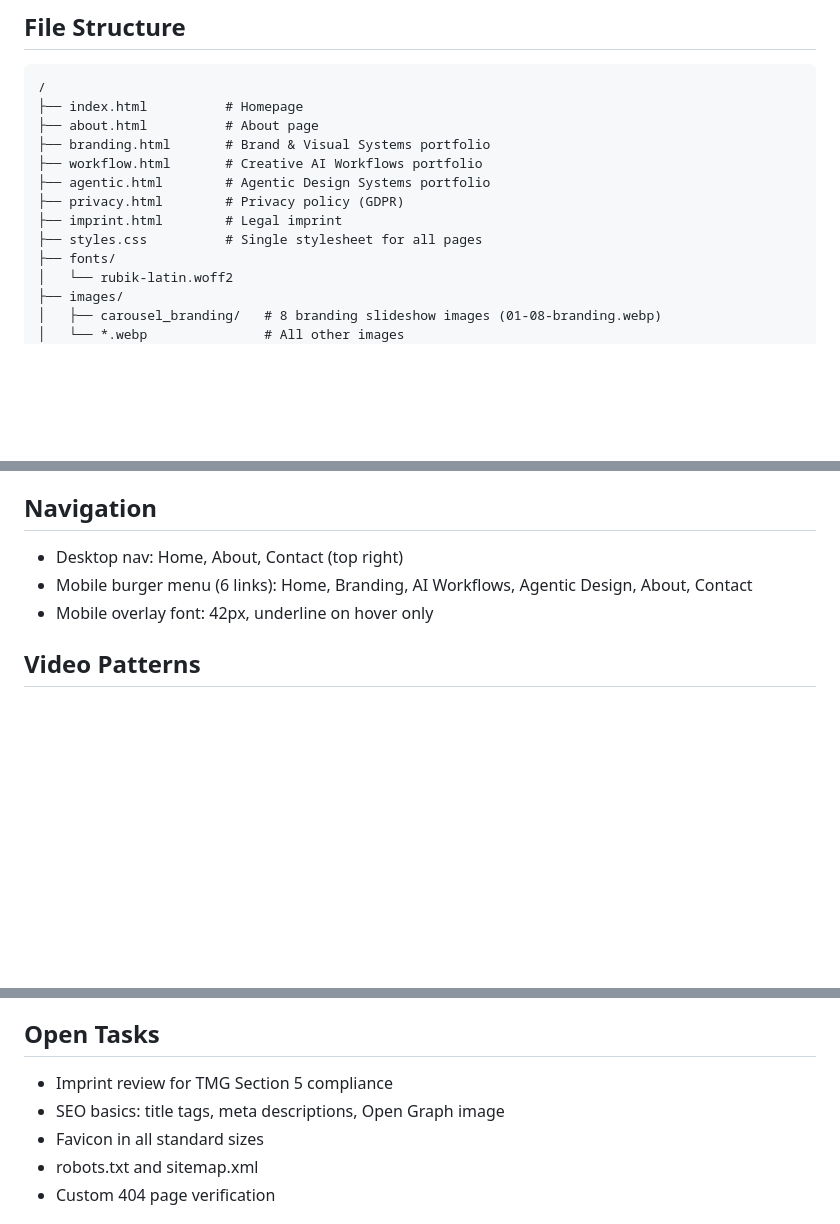
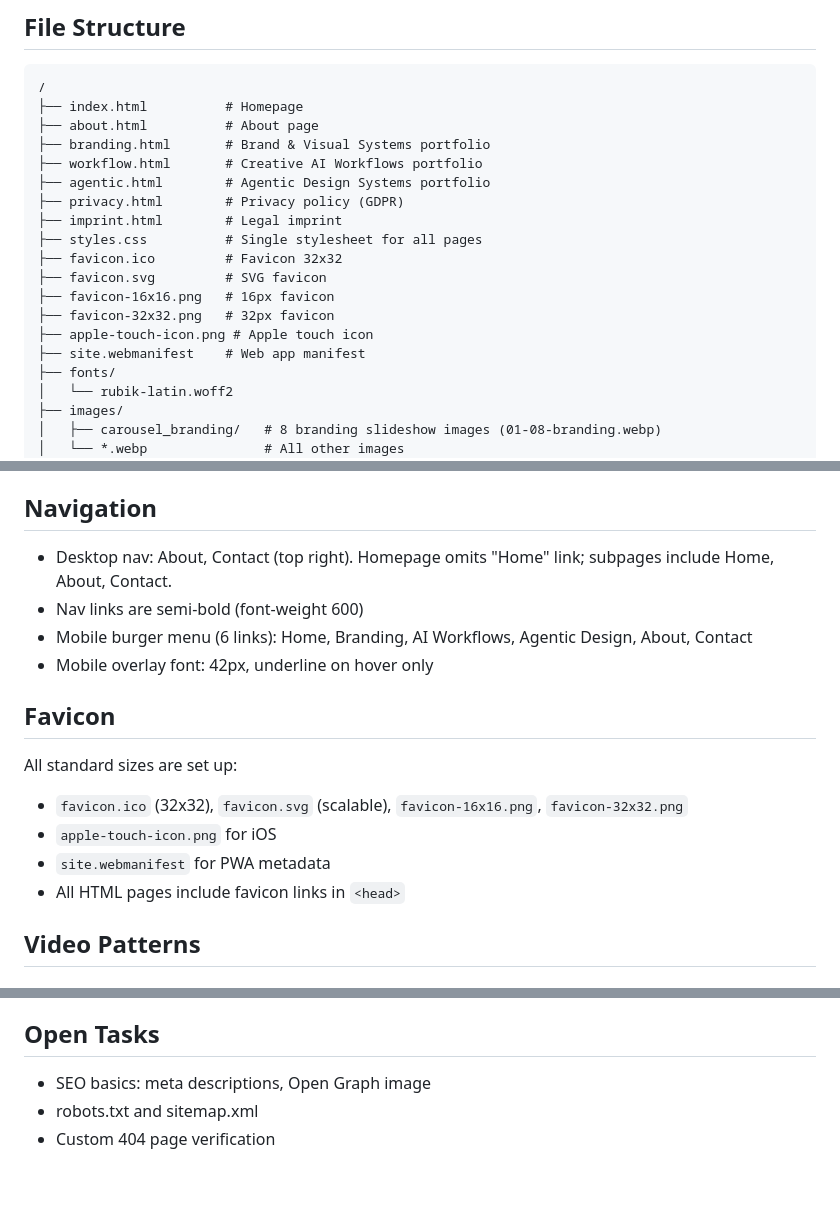
Before and after one commit to silkelc/whatareyouuptoday, a Markdown page: CLAUDE.md, 3 parts joined by grey strips. GitHub-like rendering; blank space fills up the shorter version.

Commit message:
Update CLAUDE.md with favicon, nav and open tasks changes (#24)
Add favicon section, update nav docs (semi-bold, homepage omits Home link),
mark completed open tasks (favicon, imprint), update date.

Co-authored-by: Claude Opus 4.6 <noreply@anthropic.com>

```diff
--- a/CLAUDE.md
+++ b/CLAUDE.md
@@ -43,6 +43,12 @@ Deployed on Vercel, auto-deploy on push to main.
 ├── privacy.html        # Privacy policy (GDPR)
 ├── imprint.html        # Legal imprint
 ├── styles.css          # Single stylesheet for all pages
+├── favicon.ico         # Favicon 32x32
+├── favicon.svg         # SVG favicon
+├── favicon-16x16.png   # 16px favicon
+├── favicon-32x32.png   # 32px favicon
+├── apple-touch-icon.png # Apple touch icon
+├── site.webmanifest    # Web app manifest
 ├── fonts/
 │   └── rubik-latin.woff2
 ├── images/
@@ -67,9 +73,18 @@ Deployed on Vercel, auto-deploy on push to main.
 
 ## Navigation
 
-- Desktop nav: Home, About, Contact (top right)
+- Desktop nav: About, Contact (top right). Homepage omits "Home" link; subpages include Home, About, Contact.
+- Nav links are semi-bold (font-weight 600)
 - Mobile burger menu (6 links): Home, Branding, AI Workflows, Agentic Design, About, Contact
 - Mobile overlay font: 42px, underline on hover only
+
+## Favicon
+
+All standard sizes are set up:
+- `favicon.ico` (32x32), `favicon.svg` (scalable), `favicon-16x16.png`, `favicon-32x32.png`
+- `apple-touch-icon.png` for iOS
+- `site.webmanifest` for PWA metadata
+- All HTML pages include favicon links in `<head>`
 
 ## Video Patterns
 
@@ -205,9 +220,7 @@ If you add, remove, or change any data-processing functionality on the site, upd
 
 ## Open Tasks
 
-- Imprint review for TMG Section 5 compliance
-- SEO basics: title tags, meta descriptions, Open Graph image
-- Favicon in all standard sizes
+- SEO basics: meta descriptions, Open Graph image
 - robots.txt and sitemap.xml
 - Custom 404 page verification
 
```
Also changed, not shown: other parts of CLAUDE.md (+1 -1 lines).
